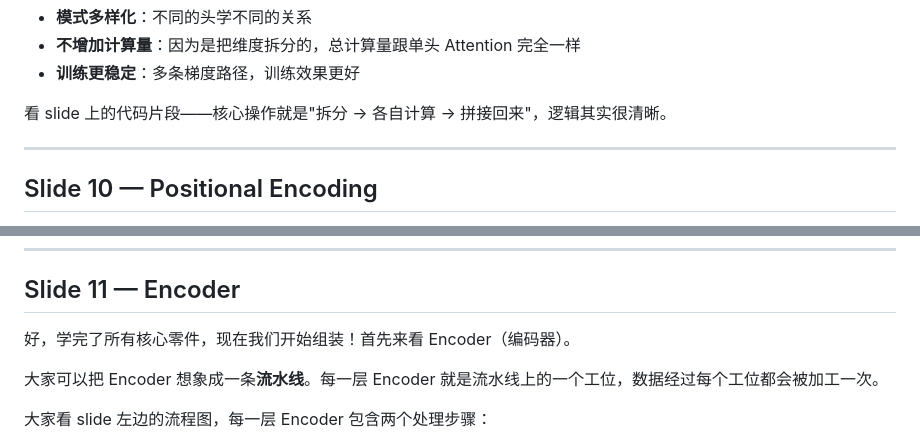
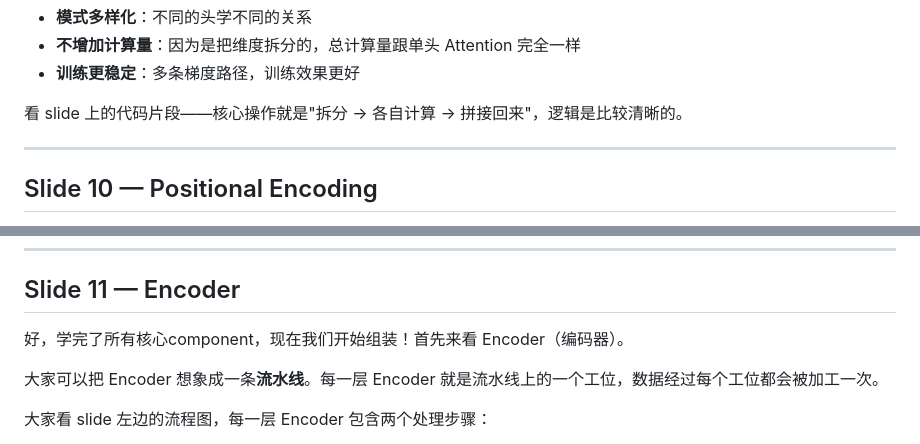
Before and after one commit to iuiaoin/deck-transformer, a Markdown page: presentation/slides/PRESENTATION_SCRIPT.md, 2 parts joined by grey strips. Rendered like a GitHub page.

```diff
--- a/presentation/slides/PRESENTATION_SCRIPT.md
+++ b/presentation/slides/PRESENTATION_SCRIPT.md
@@ -153,7 +153,7 @@ slide 右边列出了三个关键优势：
 - **不增加计算量**：因为是把维度拆分的，总计算量跟单头 Attention 完全一样
 - **训练更稳定**：多条梯度路径，训练效果更好
 
-看 slide 上的代码片段——核心操作就是"拆分 → 各自计算 → 拼接回来"，逻辑其实很清晰。
+看 slide 上的代码片段——核心操作就是"拆分 → 各自计算 → 拼接回来"，逻辑是比较清晰的。
 
 ---
 
@@ -182,7 +182,7 @@ slide 右边列出了三个关键优势：
 
 ## Slide 11 — Encoder
 
-好，学完了所有核心零件，现在我们开始组装！首先来看 Encoder（编码器）。
+好，学完了所有核心component，现在我们开始组装！首先来看 Encoder（编码器）。
 
 大家可以把 Encoder 想象成一条**流水线**。每一层 Encoder 就是流水线上的一个工位，数据经过每个工位都会被加工一次。
 
```
Also changed, not shown: other parts of presentation/slides/PRESENTATION_SCRIPT.md (+19 -17 lines).
